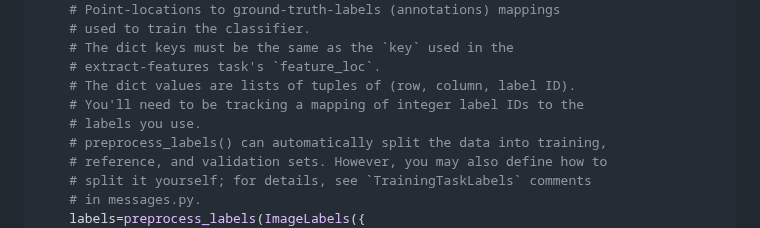
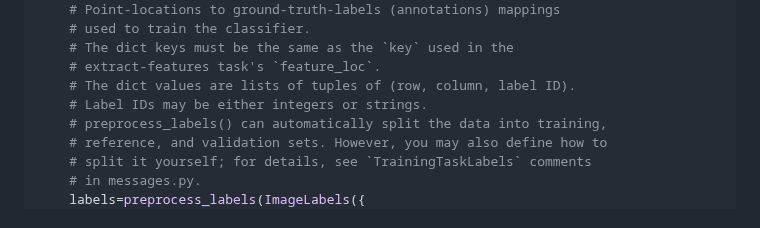
Before and after one commit to coralnet/pyspacer, a Markdown page: README.md, the part around the change. Rendered like a GitHub page.

Commit message:
Update README and CHANGELOG for the label IDs change.

```diff
--- a/README.md
+++ b/README.md
@@ -242,8 +242,7 @@ message = TrainClassifierMsg(
     # The dict keys must be the same as the `key` used in the
     # extract-features task's `feature_loc`.
     # The dict values are lists of tuples of (row, column, label ID).
-    # You'll need to be tracking a mapping of integer label IDs to the
-    # labels you use.
+    # Label IDs may be either integers or strings.
     # preprocess_labels() can automatically split the data into training,
     # reference, and validation sets. However, you may also define how to
     # split it yourself; for details, see `TrainingTaskLabels` comments
```
Also changed, not shown: CHANGELOG.md (+4 -0 lines).
